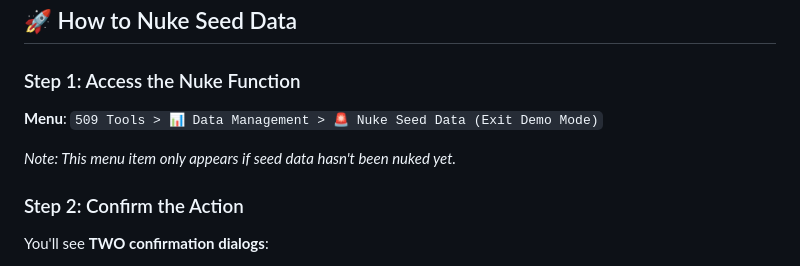
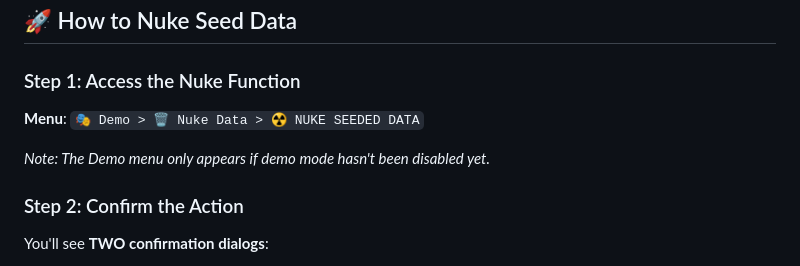
Before and after one commit to Woop91/509-dashboard-second, a Markdown page: SEED_NUKE_GUIDE.md, the part around one of its changes. Rendered like a GitHub page.

```diff
--- a/SEED_NUKE_GUIDE.md
+++ b/SEED_NUKE_GUIDE.md
@@ -83,9 +123,9 @@ Before nuking seed data, make sure you:
 
 ### Step 1: Access the Nuke Function
 
-**Menu**: `509 Tools > 📊 Data Management > 🚨 Nuke Seed Data (Exit Demo Mode)`
+**Menu**: `🎭 Demo > 🗑️ Nuke Data > ☢️ NUKE SEEDED DATA`
 
-*Note: This menu item only appears if seed data hasn't been nuked yet.*
+*Note: The Demo menu only appears if demo mode hasn't been disabled yet.*
 
 ### Step 2: Confirm the Action
 
```
Also changed, not shown: other parts of SEED_NUKE_GUIDE.md (+59 -13 lines), AIR.md (+17 -30 lines).
